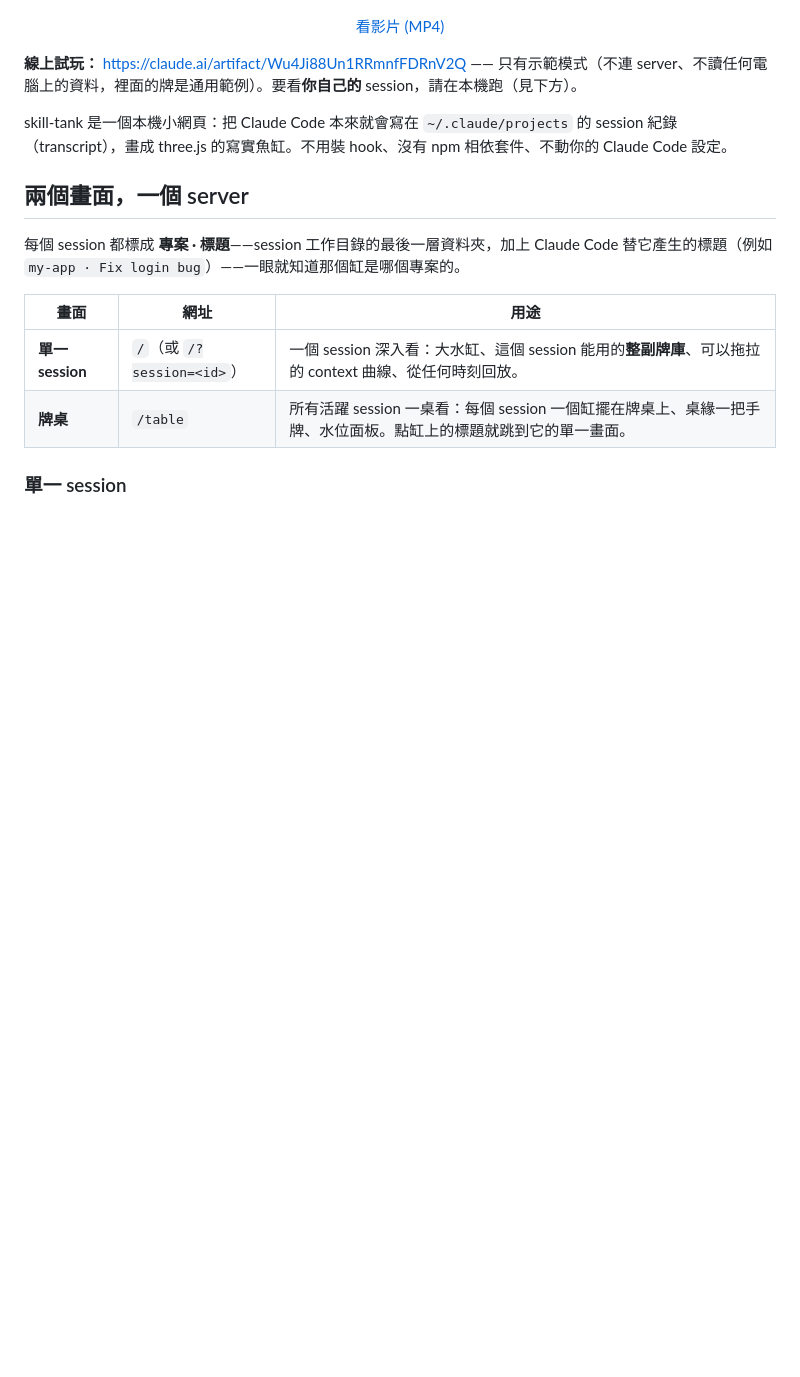
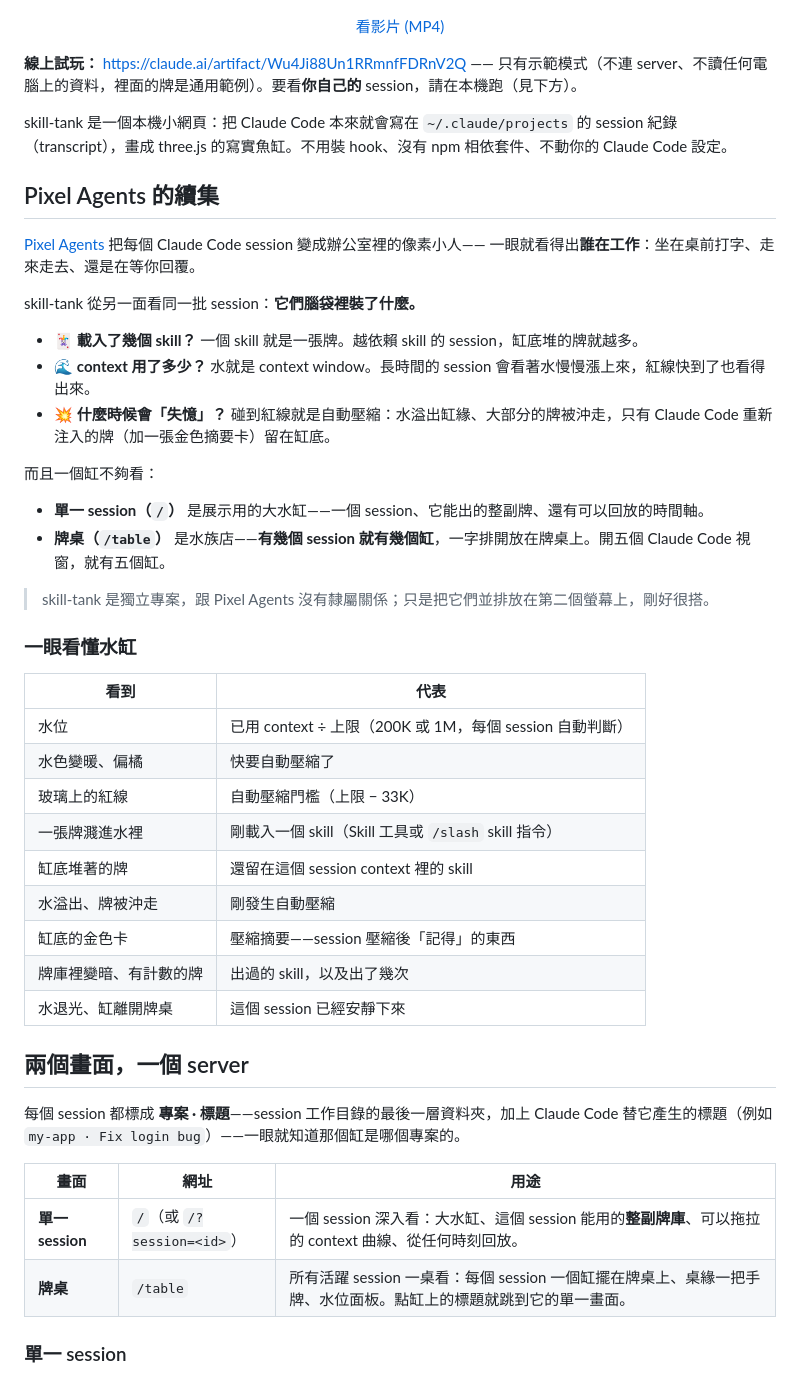
Before and after one commit to ooropuloo/skill-tank, a Markdown page: README.zh-TW.md, the part around the change. Drawn GitHub-style; blank space fills up the shorter version.

```diff
--- a/README.zh-TW.md
+++ b/README.zh-TW.md
@@ -18,6 +18,38 @@
 **線上試玩：** <https://claude.ai/artifact/Wu4Ji88Un1RRmnfFDRnV2Q> —— 只有示範模式（不連 server、不讀任何電腦上的資料，裡面的牌是通用範例）。要看**你自己的** session，請在本機跑（見下方）。
 
 skill-tank 是一個本機小網頁：把 Claude Code 本來就會寫在 `~/.claude/projects` 的 session 紀錄（transcript），畫成 three.js 的寫實魚缸。不用裝 hook、沒有 npm 相依套件、不動你的 Claude Code 設定。
+
+## Pixel Agents 的續集
+
+[Pixel Agents](https://github.com/pixel-agents-hq/pixel-agents) 把每個 Claude Code session 變成辦公室裡的像素小人——
+一眼就看得出**誰在工作**：坐在桌前打字、走來走去、還是在等你回覆。
+
+skill-tank 從另一面看同一批 session：**它們腦袋裡裝了什麼。**
+
+- 🃏 **載入了幾個 skill？** 一個 skill 就是一張牌。越依賴 skill 的 session，缸底堆的牌就越多。
+- 🌊 **context 用了多少？** 水就是 context window。長時間的 session 會看著水慢慢漲上來，紅線快到了也看得出來。
+- 💥 **什麼時候會「失憶」？** 碰到紅線就是自動壓縮：水溢出缸緣、大部分的牌被沖走，只有 Claude Code 重新注入的牌（加一張金色摘要卡）留在缸底。
+
+而且一個缸不夠看：
+
+- **單一 session（`/`）** 是展示用的大水缸——一個 session、它能出的整副牌、還有可以回放的時間軸。
+- **牌桌（`/table`）** 是水族店——**有幾個 session 就有幾個缸**，一字排開放在牌桌上。開五個 Claude Code 視窗，就有五個缸。
+
+> skill-tank 是獨立專案，跟 Pixel Agents 沒有隸屬關係；只是把它們並排放在第二個螢幕上，剛好很搭。
+
+### 一眼看懂水缸
+
+| 看到 | 代表 |
+|---|---|
+| 水位 | 已用 context ÷ 上限（200K 或 1M，每個 session 自動判斷） |
+| 水色變暖、偏橘 | 快要自動壓縮了 |
+| 玻璃上的紅線 | 自動壓縮門檻（上限 − 33K） |
+| 一張牌濺進水裡 | 剛載入一個 skill（Skill 工具或 `/slash` skill 指令） |
+| 缸底堆著的牌 | 還留在這個 session context 裡的 skill |
+| 水溢出、牌被沖走 | 剛發生自動壓縮 |
+| 缸底的金色卡 | 壓縮摘要——session 壓縮後「記得」的東西 |
+| 牌庫裡變暗、有計數的牌 | 出過的 skill，以及出了幾次 |
+| 水退光、缸離開牌桌 | 這個 session 已經安靜下來 |
 
 ## 兩個畫面，一個 server
 
```
Also changed, not shown: README.md (+33 -0 lines).
